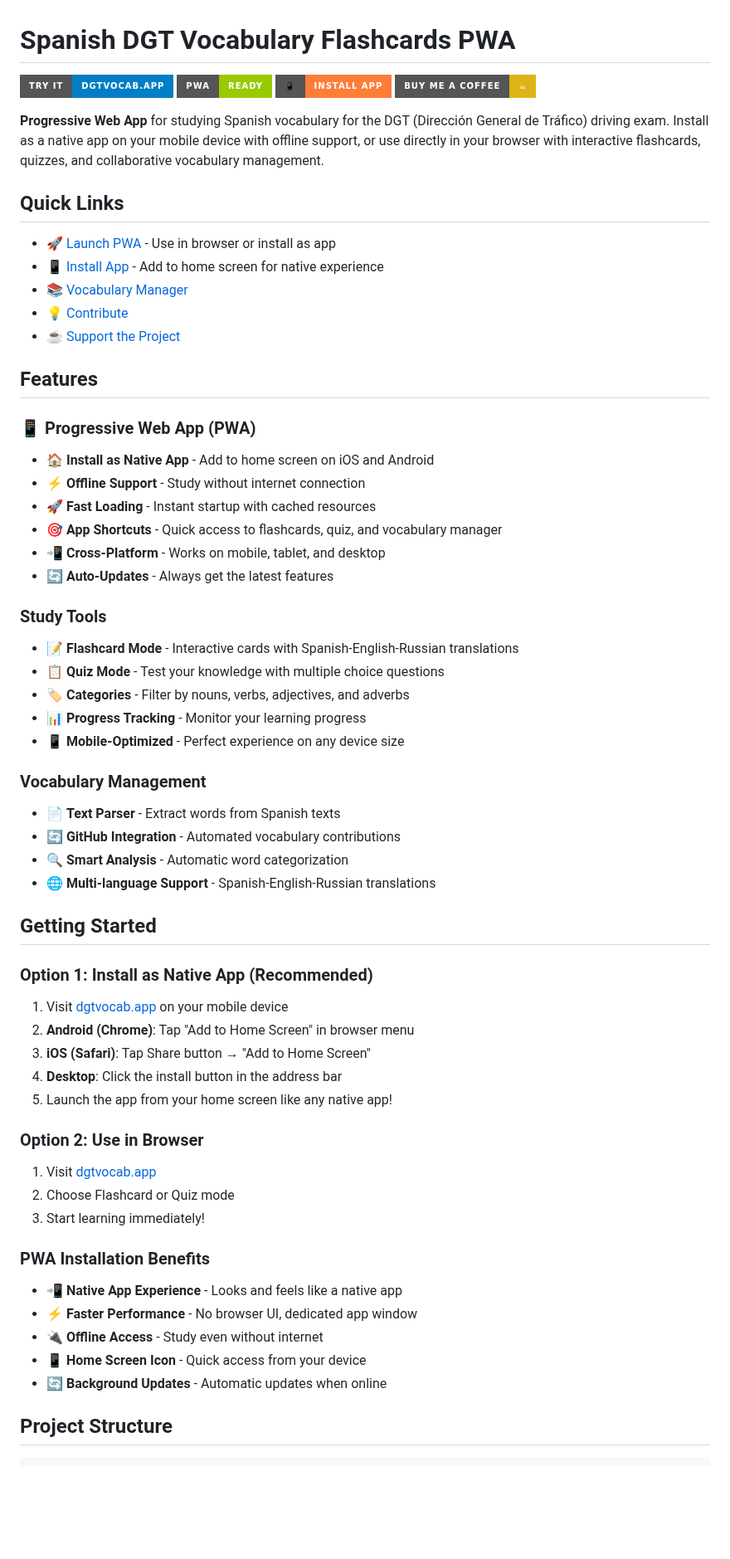
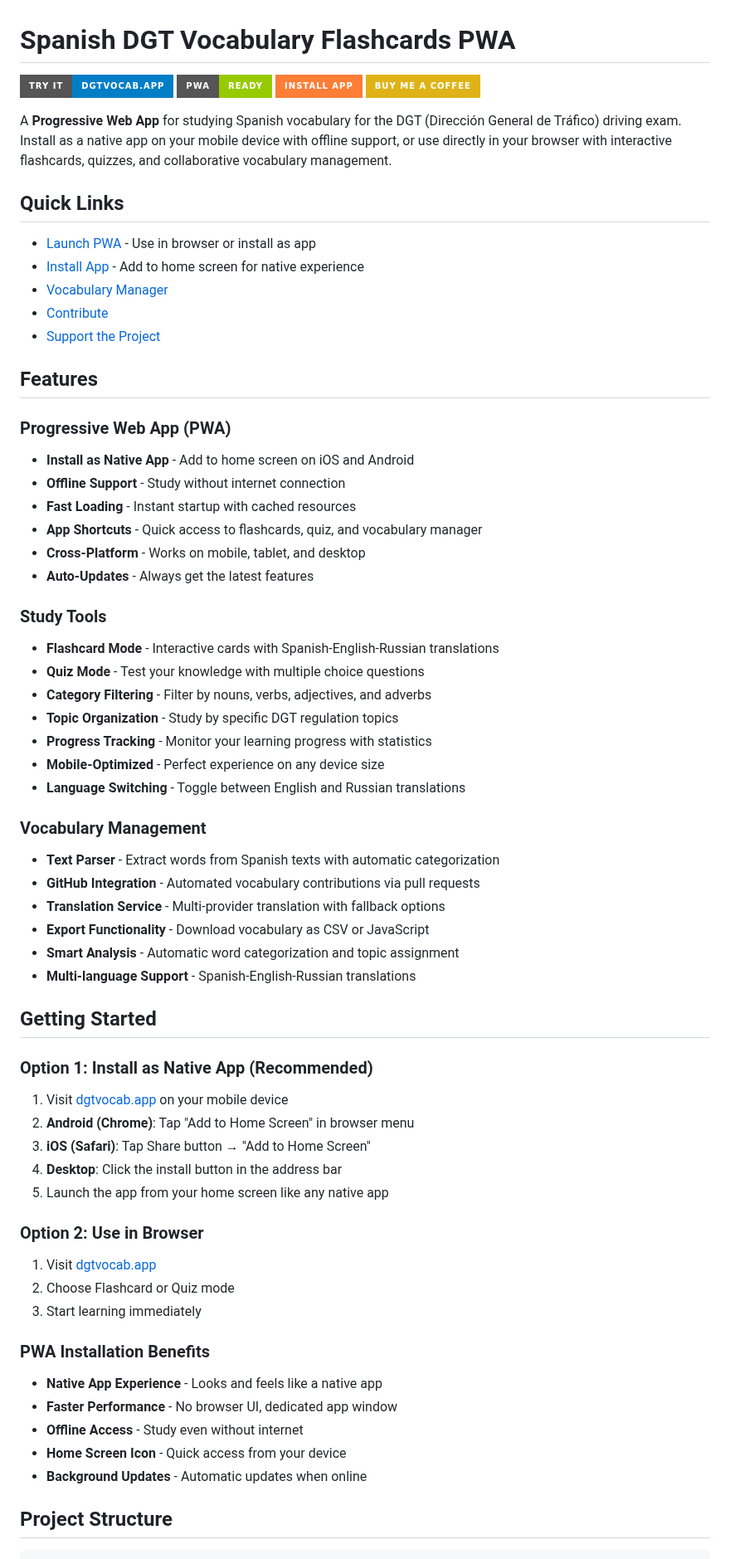
Before and after one commit to anton-g-kulikov/dgt-vocab, a Markdown page: README.md, the part around one of its changes. Shown at 83% size. GitHub-like rendering; badges without logos; blank space fills up the shorter version.

Commit message:
fix: Update README for clarity and consistency, remove emojis from links

```diff
--- a/README.md
+++ b/README.md
@@ -2,44 +2,48 @@
 
 [![USE IT NOW](https://img.shields.io/badge/Try%20It-dgtvocab.app-blue?style=for-the-badge)](https://dgtvocab.app)
 [![PWA Ready](https://img.shields.io/badge/PWA-Ready-green?style=for-the-badge)](https://dgtvocab.app)
-[![Install App](https://img.shields.io/badge/📱-Install%20App-orange?style=for-the-badge)](https://dgtvocab.app)
-[![Buy me a coffee](https://img.shields.io/badge/Buy%20me%20a%20coffee-☕-yellow?style=for-the-badge)](https://buymeacoffee.com/antonkulikov)
+[![Install App](https://img.shields.io/badge/Install%20App-orange?style=for-the-badge)](https://dgtvocab.app)
+[![Buy me a coffee](https://img.shields.io/badge/Buy%20me%20a%20coffee-yellow?style=for-the-badge)](https://buymeacoffee.com/antonkulikov)
 
-**Progressive Web App** for studying Spanish vocabulary for the DGT (Dirección General de Tráfico) driving exam. Install as a native app on your mobile device with offline support, or use directly in your browser with interactive flashcards, quizzes, and collaborative vocabulary management.
+A **Progressive Web App** for studying Spanish vocabulary for the DGT (Dirección General de Tráfico) driving exam. Install as a native app on your mobile device with offline support, or use directly in your browser with interactive flashcards, quizzes, and collaborative vocabulary management.
 
 ## Quick Links
 
-- 🚀 [Launch PWA](https://dgtvocab.app) - Use in browser or install as app
-- 📱 [Install App](https://dgtvocab.app) - Add to home screen for native experience
-- 📚 [Vocabulary Manager](https://dgtvocab.app/vocabulary-manager.html)
-- 💡 [Contribute](https://github.com/anton-g-kulikov/dgt-vocab)
-- ☕ [Support the Project](https://buymeacoffee.com/antonkulikov)
+- [Launch PWA](https://dgtvocab.app) - Use in browser or install as app
+- [Install App](https://dgtvocab.app) - Add to home screen for native experience
+- [Vocabulary Manager](https://dgtvocab.app/vocabulary-manager.html)
+- [Contribute](https://github.com/anton-g-kulikov/dgt-vocab)
+- [Support the Project](https://buymeacoffee.com/antonkulikov)
 
 ## Features
 
-### 📱 Progressive Web App (PWA)
+### Progressive Web App (PWA)
 
-- **🏠 Install as Native App** - Add to home screen on iOS and Android
-- **⚡ Offline Support** - Study without internet connection
-- **🚀 Fast Loading** - Instant startup with cached resources
-- **🎯 App Shortcuts** - Quick access to flashcards, quiz, and vocabulary manager
-- **📲 Cross-Platform** - Works on mobile, tablet, and desktop
-- **🔄 Auto-Updates** - Always get the latest features
+- **Install as Native App** - Add to home screen on iOS and Android
+- **Offline Support** - Study without internet connection
+- **Fast Loading** - Instant startup with cached resources
+- **App Shortcuts** - Quick access to flashcards, quiz, and vocabulary manager
+- **Cross-Platform** - Works on mobile, tablet, and desktop
+- **Auto-Updates** - Always get the latest features
 
 ### Study Tools
 
-- 📝 **Flashcard Mode** - Interactive cards with Spanish-English-Russian translations
-- 📋 **Quiz Mode** - Test your knowledge with multiple choice questions
-- 🏷️ **Categories** - Filter by nouns, verbs, adjectives, and adverbs
-- 📊 **Progress Tracking** - Monitor your learning progress
-- 📱 **Mobile-Optimized** - Perfect experience on any device size
+- **Flashcard Mode** - Interactive cards with Spanish-English-Russian translations
+- **Quiz Mode** - Test your knowledge with multiple choice questions
+- **Category Filtering** - Filter by nouns, verbs, adjectives, and adverbs
+- **Topic Organization** - Study by specific DGT regulation topics
+- **Progress Tracking** - Monitor your learning progress with statistics
+- **Mobile-Optimized** - Perfect experience on any device size
+- **Language Switching** - Toggle between English and Russian translations
 
 ### Vocabulary Management
 
-- 📄 **Text Parser** - Extract words from Spanish texts
-- 🔄 **GitHub Integration** - Automated vocabulary contributions
-- 🔍 **Smart Analysis** - Automatic word categorization
-- 🌐 **Multi-language Support** - Spanish-English-Russian translations
+- **Text Parser** - Extract words from Spanish texts with automatic categorization
+- **GitHub Integration** - Automated vocabulary contributions via pull requests
+- **Translation Service** - Multi-provider translation with fallback options
+- **Export Functionality** - Download vocabulary as CSV or JavaScript
+- **Smart Analysis** - Automatic word categorization and topic assignment
+- **Multi-language Support** - Spanish-English-Russian translations
 
 ## Getting Started
 
@@ -49,21 +53,21 @@
 2. **Android (Chrome)**: Tap "Add to Home Screen" in browser menu
 3. **iOS (Safari)**: Tap Share button → "Add to Home Screen"
 4. **Desktop**: Click the install button in the address bar
-5. Launch the app from your home screen like any native app!
+5. Launch the app from your home screen like any native app
 
 ### Option 2: Use in Browser
 
 1. Visit [dgtvocab.app](https://dgtvocab.app)
 2. Choose Flashcard or Quiz mode
-3. Start learning immediately!
+3. Start learning immediately
 
 ### PWA Installation Benefits
 
-- **📲 Native App Experience** - Looks and feels like a native app
-- **⚡ Faster Performance** - No browser UI, dedicated app window
-- **🔌 Offline Access** - Study even without internet
-- **📱 Home Screen Icon** - Quick access from your device
-- **🔄 Background Updates** - Automatic updates when online
+- **Native App Experience** - Looks and feels like a native app
+- **Faster Performance** - No browser UI, dedicated app window
+- **Offline Access** - Study even without internet
+- **Home Screen Icon** - Quick access from your device
+- **Background Updates** - Automatic updates when online
 
 ## Project Structure
 
```
Also changed, not shown: other parts of README.md (+101 -32 lines).
